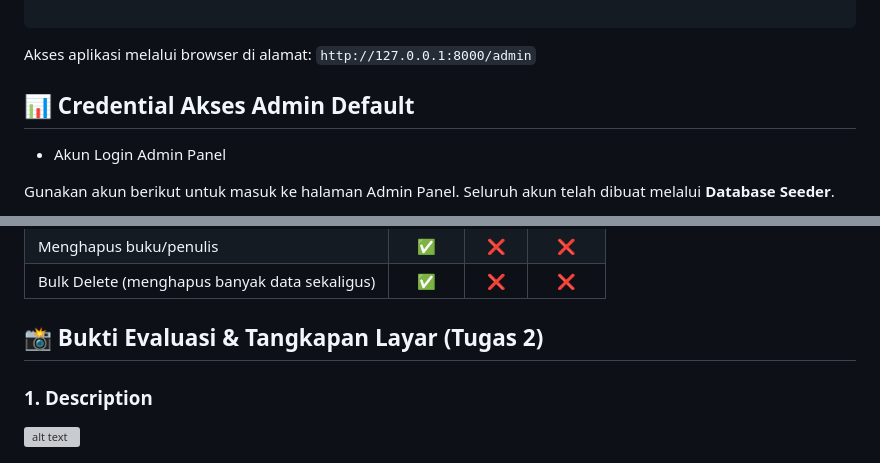
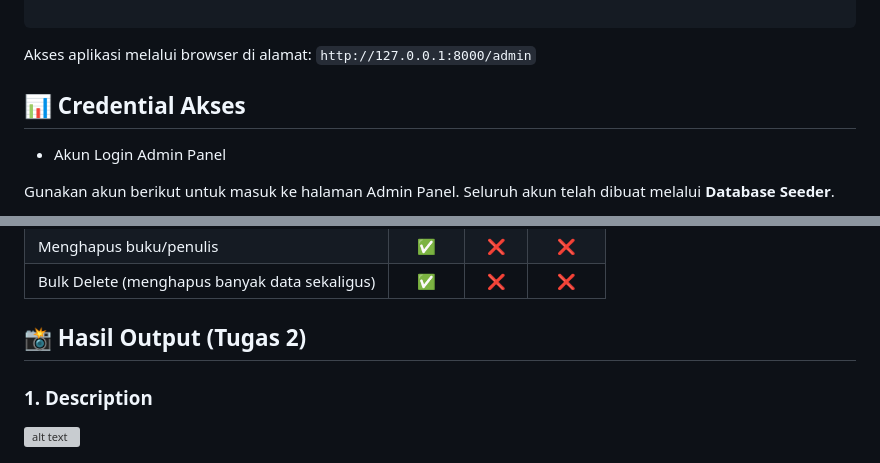
Before and after one commit to serendwin/prak-pbw-a-fatimah-24039, a Markdown page: praktikum7/authbook/README.md, 2 parts joined by grey strips. Drawn GitHub-style; grey boxes are pictures that could not be loaded.

```diff
--- a/praktikum7/authbook/README.md
+++ b/praktikum7/authbook/README.md
@@ -117,7 +115,7 @@ php artisan serve
 
 Akses aplikasi melalui browser di alamat: `http://127.0.0.1:8000/admin`
 
-## 📊 Credential Akses Admin Default
+## 📊 Credential Akses
 
 - Akun Login Admin Panel
 
@@ -143,9 +141,7 @@ Setiap role memiliki hak akses yang berbeda sesuai dengan tanggung jawabnya.
 | Menghapus buku/penulis | ✅ | ❌ | ❌ |
 | Bulk Delete (menghapus banyak data sekaligus) | ✅ | ❌ | ❌ |
 
-
-## 📸 Bukti Evaluasi & Tangkapan Layar (Tugas 2)
-
+## 📸 Hasil Output (Tugas 2)
 
 ### 1. Description
 ![alt text](image-9.png)
```
Also changed, not shown: other parts of praktikum7/authbook/README.md (+0 -2 lines).
